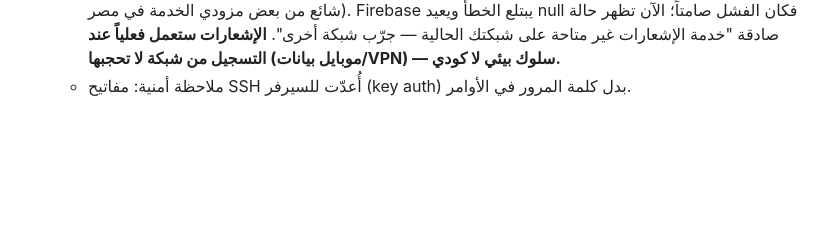
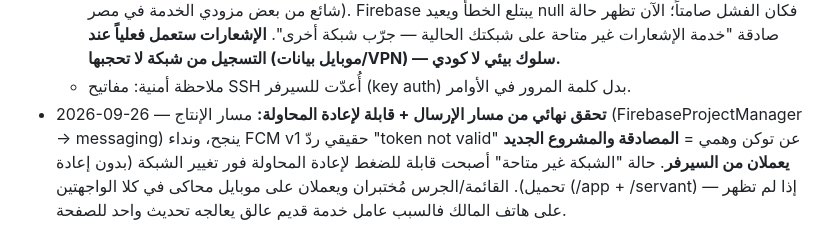
Before and after one commit to Kerolos17/el5edma, a Markdown page: docs/plans/[In Progress] Production Readiness and Deploy.md, the part around the change. Rendered like a GitHub page; blank space fills up the shorter version.

Commit message:
docs(plans): log FCM production-path verification

```diff
--- a/docs/plans/[In Progress] Production Readiness and Deploy.md
+++ b/docs/plans/[In Progress] Production Readiness and Deploy.md
@@ -214,3 +214,4 @@
   - **مفتاح تشغيل/إيقاف حقيقي:** `FcmTokenController::destroy` + `DELETE /fcm-token` (يحذف جهاز المالك فقط)، والزر في الجرس أصبح toggle: تشغيل ↔ "إيقاف إشعارات الجهاز" (deleteToken + unsubscribe + حذف من الخادم + localStorage). الاختبارات: السويت 658/658 (بعد تحديث 3 اختبارات تعكس السياسة القديمة للمصادقة/التوجيه).
   - **تشخيص حاسم لعدم عمل الإشعارات على شبكة المالك:** `pushManager.subscribe` يفشل بخطأ "push service not available" — **شبكة المالك تحجب خدمة push من Google** (`mtalk.google.com:5227` محجوب — حجب شائع من بعض مزودي الخدمة في مصر). Firebase يبتلع الخطأ ويعيد null فكان الفشل صامتاً؛ الآن تظهر حالة صادقة "خدمة الإشعارات غير متاحة على شبكتك الحالية — جرّب شبكة أخرى". **الإشعارات ستعمل فعلياً عند التسجيل من شبكة لا تحجبها (موبايل بيانات/VPN) — سلوك بيئي لا كودي.**
   - ملاحظة أمنية: مفاتيح SSH أُعدّت للسيرفر (key auth) بدل كلمة المرور في الأوامر.
+- 2026-09-26 — **تحقق نهائي من مسار الإرسال + قابلة لإعادة المحاولة:** مسار الإنتاج (FirebaseProjectManager → messaging) ينجح، ونداء FCM v1 حقيقي ردّ "token not valid" عن توكن وهمي = **المصادقة والمشروع الجديد يعملان من السيرفر**. حالة "الشبكة غير متاحة" أصبحت قابلة للضغط لإعادة المحاولة فور تغيير الشبكة (بدون إعادة تحميل). القائمة/الجرس مُختبران ويعملان على موبايل محاكى في كلا الواجهتين (/app + /servant) — إذا لم تظهر على هاتف المالك فالسبب عامل خدمة قديم عالق يعالجه تحديث واحد للصفحة.
```
